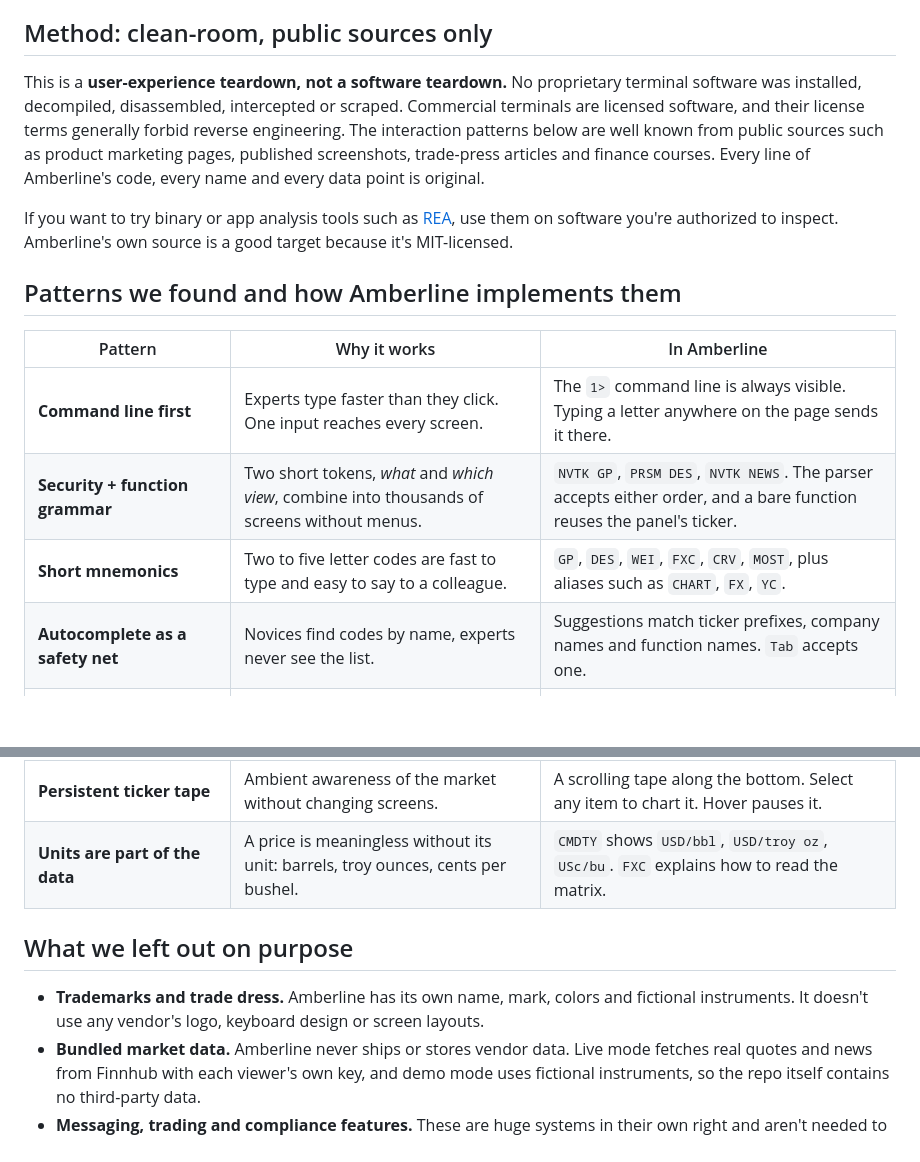
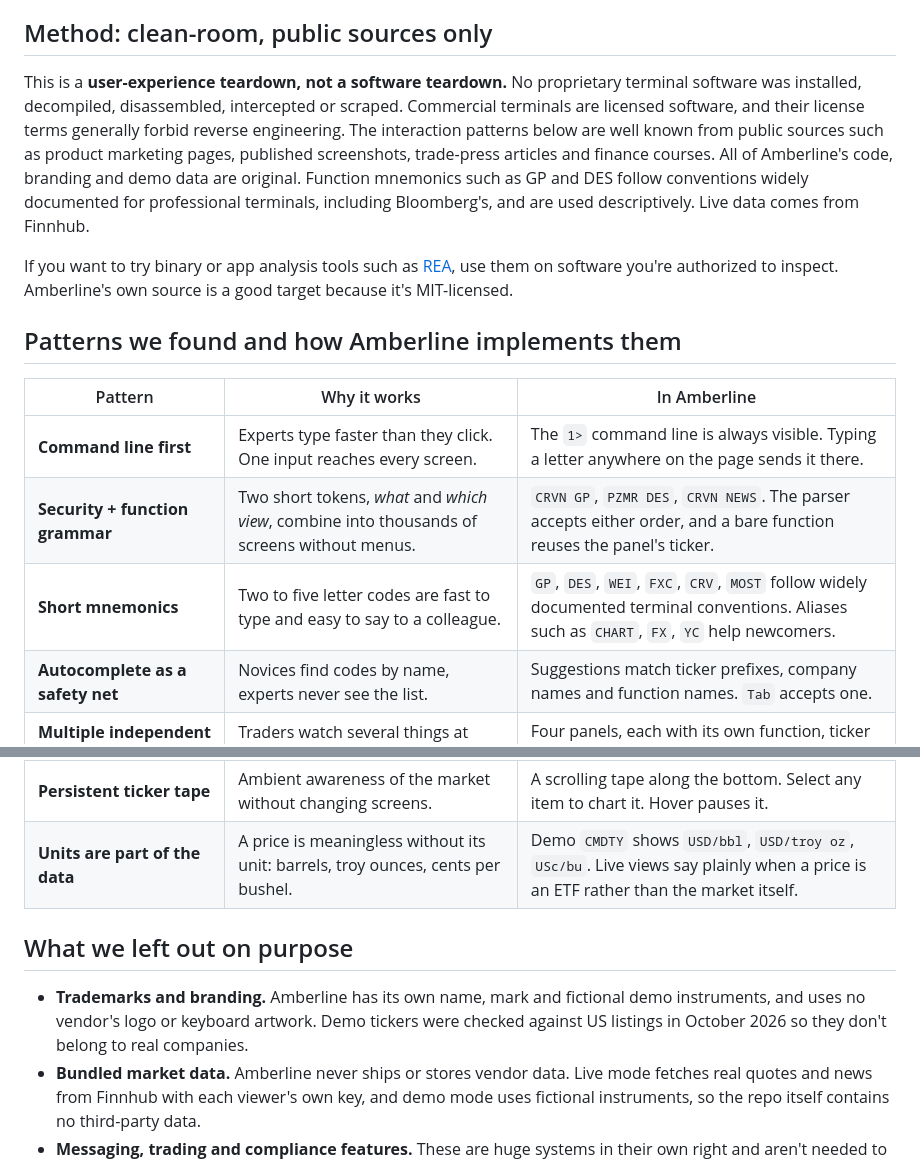
Before and after one commit to Cyberger877241/amberline-terminal, a Markdown page: docs/TEARDOWN.md, 2 parts joined by grey strips. GitHub-like rendering; blank space fills up the shorter version.

```diff
--- a/docs/TEARDOWN.md
+++ b/docs/TEARDOWN.md
@@ -4,7 +4,7 @@ Amberline started as a question: what makes the big professional market terminal
 
 ## Method: clean-room, public sources only
 
-This is a **user-experience teardown, not a software teardown.** No proprietary terminal software was installed, decompiled, disassembled, intercepted or scraped. Commercial terminals are licensed software, and their license terms generally forbid reverse engineering. The interaction patterns below are well known from public sources such as product marketing pages, published screenshots, trade-press articles and finance courses. Every line of Amberline's code, every name and every data point is original.
+This is a **user-experience teardown, not a software teardown.** No proprietary terminal software was installed, decompiled, disassembled, intercepted or scraped. Commercial terminals are licensed software, and their license terms generally forbid reverse engineering. The interaction patterns below are well known from public sources such as product marketing pages, published screenshots, trade-press articles and finance courses. All of Amberline's code, branding and demo data are original. Function mnemonics such as GP and DES follow conventions widely documented for professional terminals, including Bloomberg's, and are used descriptively. Live data comes from Finnhub.
 
 If you want to try binary or app analysis tools such as [REA](https://github.com/morluto/rea), use them on software you're authorized to inspect. Amberline's own source is a good target because it's MIT-licensed.
 
@@ -13,8 +13,8 @@ If you want to try binary or app analysis tools such as [REA](https://github.com
 | Pattern | Why it works | In Amberline |
 | --- | --- | --- |
 | **Command line first** | Experts type faster than they click. One input reaches every screen. | The `1>` command line is always visible. Typing a letter anywhere on the page sends it there. |
-| **Security + function grammar** | Two short tokens, *what* and *which view*, combine into thousands of screens without menus. | `NVTK GP`, `PRSM DES`, `NVTK NEWS`. The parser accepts either order, and a bare function reuses the panel's ticker. |
-| **Short mnemonics** | Two to five letter codes are fast to type and easy to say to a colleague. | `GP`, `DES`, `WEI`, `FXC`, `CRV`, `MOST`, plus aliases such as `CHART`, `FX`, `YC`. |
+| **Security + function grammar** | Two short tokens, *what* and *which view*, combine into thousands of screens without menus. | `CRVN GP`, `PZMR DES`, `CRVN NEWS`. The parser accepts either order, and a bare function reuses the panel's ticker. |
+| **Short mnemonics** | Two to five letter codes are fast to type and easy to say to a colleague. | `GP`, `DES`, `WEI`, `FXC`, `CRV`, `MOST` follow widely documented terminal conventions. Aliases such as `CHART`, `FX`, `YC` help newcomers. |
 | **Autocomplete as a safety net** | Novices find codes by name, experts never see the list. | Suggestions match ticker prefixes, company names and function names. `Tab` accepts one. |
 | **Multiple independent panels** | Traders watch several things at once and compare them. | Four panels, each with its own function, ticker and back history. `F9` cycles, `F10` maximizes. |
 | **Dedicated function keys** | The most-used screens are one keystroke away. | `F1`–`F8` map to help, news, indices, movers, FX, commodities, curve and monitor. |
@@ -23,11 +23,11 @@ If you want to try binary or app analysis tools such as [REA](https://github.com
 | **Monospaced, tabular numbers** | Columns of prices line up, so changes are easy to scan. | IBM Plex Mono with `tabular-nums` throughout. Labels use IBM Plex Sans Condensed. |
 | **Density over whitespace** | Professionals want the most information per screen. | 12px data rows, sticky table headers, no decorative cards. |
 | **Persistent ticker tape** | Ambient awareness of the market without changing screens. | A scrolling tape along the bottom. Select any item to chart it. Hover pauses it. |
-| **Units are part of the data** | A price is meaningless without its unit: barrels, troy ounces, cents per bushel. | `CMDTY` shows `USD/bbl`, `USD/troy oz`, `USc/bu`. `FXC` explains how to read the matrix. |
+| **Units are part of the data** | A price is meaningless without its unit: barrels, troy ounces, cents per bushel. | Demo `CMDTY` shows `USD/bbl`, `USD/troy oz`, `USc/bu`. Live views say plainly when a price is an ETF rather than the market itself. |
 
 ## What we left out on purpose
 
-- **Trademarks and trade dress.** Amberline has its own name, mark, colors and fictional instruments. It doesn't use any vendor's logo, keyboard design or screen layouts.
+- **Trademarks and branding.** Amberline has its own name, mark and fictional demo instruments, and uses no vendor's logo or keyboard artwork. Demo tickers were checked against US listings in October 2026 so they don't belong to real companies.
 - **Bundled market data.** Amberline never ships or stores vendor data. Live mode fetches real quotes and news from Finnhub with each viewer's own key, and demo mode uses fictional instruments, so the repo itself contains no third-party data.
 - **Messaging, trading and compliance features.** These are huge systems in their own right and aren't needed to show the interaction model.
 
```
Also changed, not shown: CONTRIBUTING.md (+3 -2 lines), README.md (+12 -10 lines), docs/screenshot.png, 8 other files.
